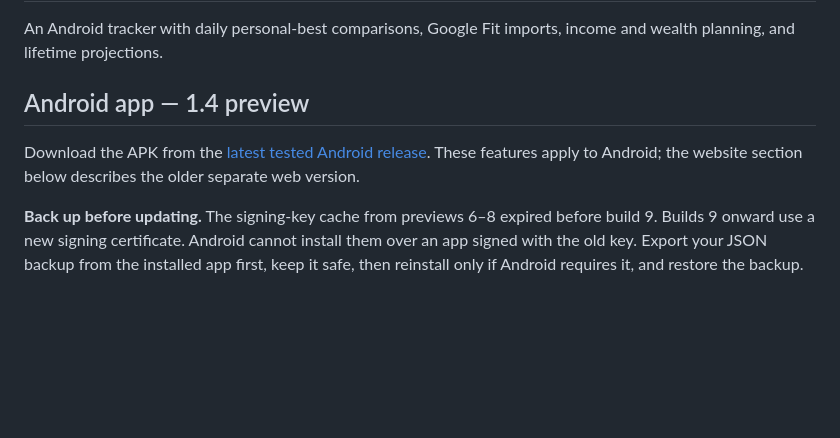
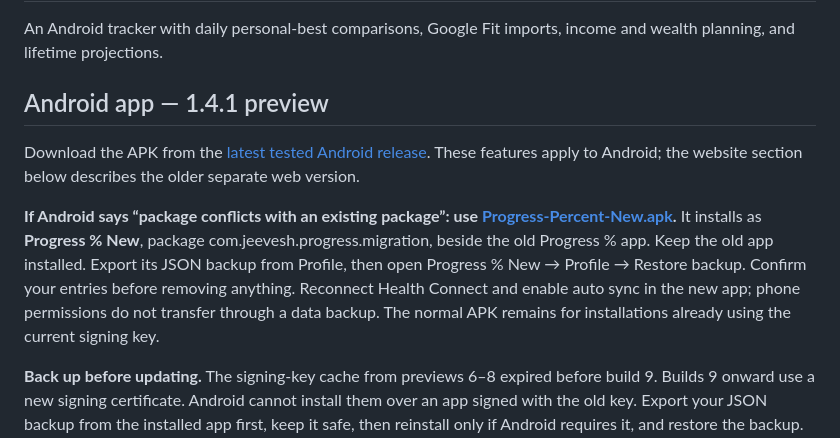
Before and after one commit to Eagle00009/progress-percent, a Markdown page: README.md, the part around the change. Rendered like a GitHub page; blank space fills up the shorter version.

Commit message:
Explain conflict-free installation and safe backup transfer
Updated version number and download links for the Android app in README.

```diff
--- a/README.md
+++ b/README.md
@@ -2,9 +2,11 @@
 
 An Android tracker with daily personal-best comparisons, Google Fit imports, income and wealth planning, and lifetime projections.
 
-## Android app — 1.4 preview
+## Android app — 1.4.1 preview
 
-Download the APK from the [latest tested Android release](https://github.com/Eagle00009/progress-percent/releases/tag/android-preview-17). These features apply to Android; the website section below describes the older separate web version.
+Download the APK from the [latest tested Android release](https://github.com/Eagle00009/progress-percent/releases/tag/android-preview-19). These features apply to Android; the website section below describes the older separate web version.
+
+**If Android says “package conflicts with an existing package”: use [Progress-Percent-New.apk](https://github.com/Eagle00009/progress-percent/releases/download/android-preview-19/Progress-Percent-New.apk).** It installs as **Progress % New**, package com.jeevesh.progress.migration, beside the old Progress % app. Keep the old app installed. Export its JSON backup from Profile, then open Progress % New → Profile → Restore backup. Confirm your entries before removing anything. Reconnect Health Connect and enable auto sync in the new app; phone permissions do not transfer through a data backup. The normal APK remains for installations already using the current signing key.
 
 **Back up before updating.** The signing-key cache from previews 6–8 expired before build 9. Builds 9 onward use a new signing certificate. Android cannot install them over an app signed with the old key. Export your JSON backup from the installed app first, keep it safe, then reinstall only if Android requires it, and restore the backup. Uninstalling without a backup removes your data. The current signing key now has an AES-256 encrypted repository backup, protected by the GitHub Actions SIGNING_BACKUP_PASSWORD secret. Builds restore that backup and refuse to generate replacement keys. Keep both the encrypted file and the secret. Updates use the same certificate as build 11.
 
```
